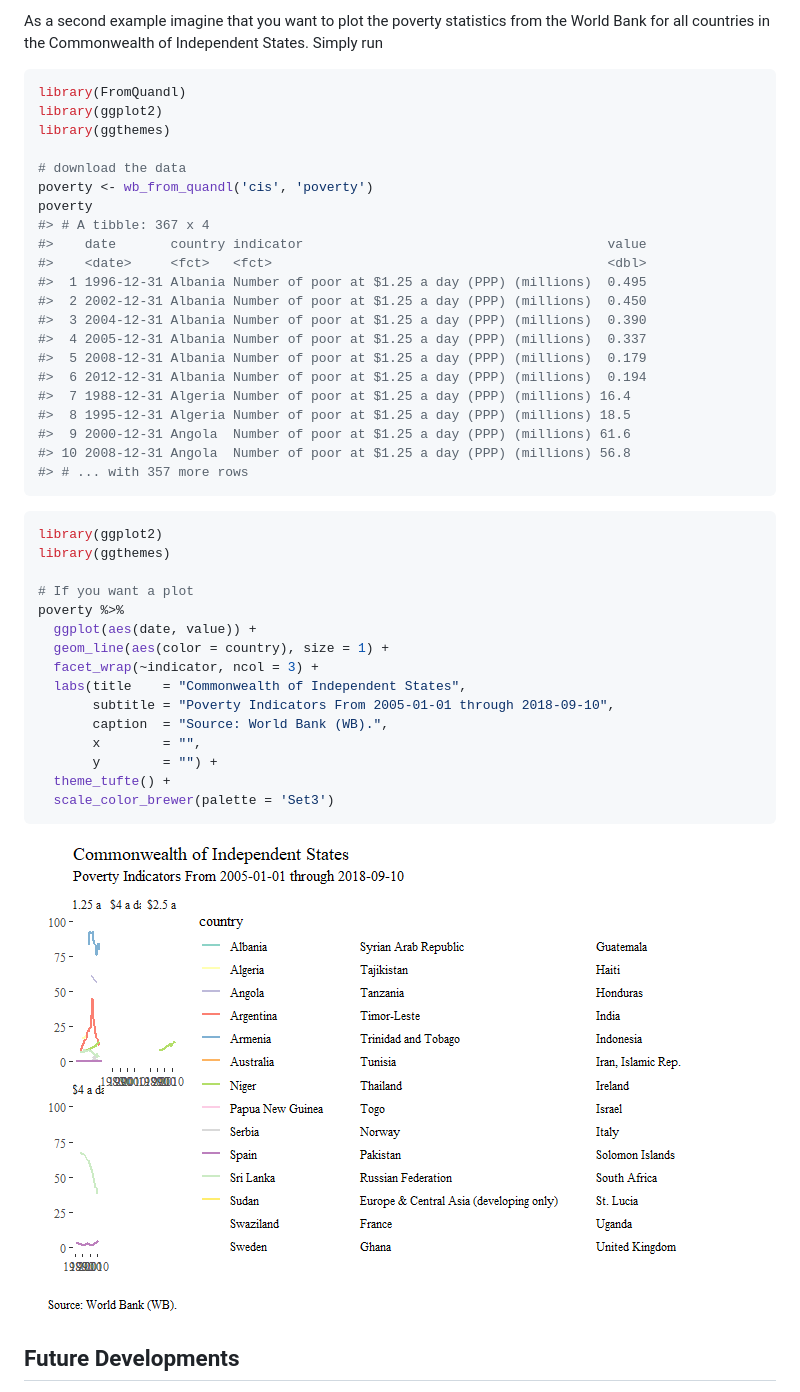
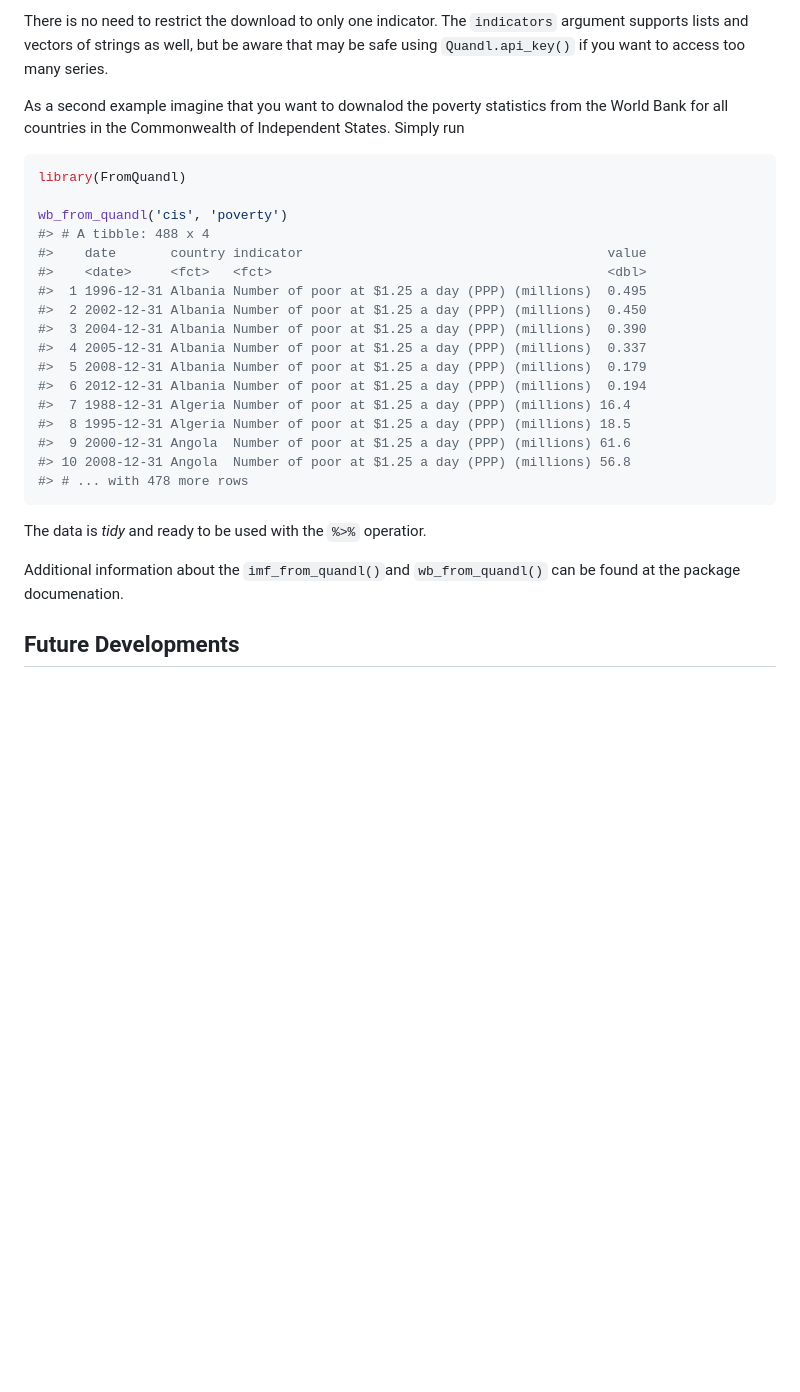
Before and after one commit to Reckziegel/FromQuandl, a Markdown page: README.md, the part around one of its changes. Rendered like a GitHub page; pictures changed too: README-example 4-1.png; blank space fills up the shorter version.

Commit message:
new example on read me.

````diff
--- a/README.md
+++ b/README.md
@@ -76,15 +71,13 @@ There is no need to restrict the download to only one indicator, just add a vect
 
-As a second example imagine that you want to plot the poverty statistics from the World Bank for all countries in the Commonwealth of Independent States. Simply run
+There is no need to restrict the download to only one indicator. The `indicators` argument supports lists and vectors of strings as well, but be aware that may be safe using `Quandl.api_key()` if you want to access too many series.
+
+As a second example imagine that you want to downalod the poverty statistics from the World Bank for all countries in the Commonwealth of Independent States. Simply run
 
 ``` r
 library(FromQuandl)
-library(ggplot2)
-library(ggthemes)
 
-# download the data
-poverty <- wb_from_quandl('cis', 'poverty')
-poverty
-#> # A tibble: 367 x 4
+wb_from_quandl('cis', 'poverty')
+#> # A tibble: 488 x 4
 #>    date       country indicator                                       value
 #>    <date>     <fct>   <fct>                                           <dbl>
 #>  1 1996-12-31 Albania Number of poor at $1.25 a day (PPP) (millions)  0.495
@@ -97,28 +90,12 @@ poverty
 #>  8 1995-12-31 Algeria Number of poor at $1.25 a day (PPP) (millions) 18.5
 #>  9 2000-12-31 Angola  Number of poor at $1.25 a day (PPP) (millions) 61.6
 #> 10 2008-12-31 Angola  Number of poor at $1.25 a day (PPP) (millions) 56.8
-#> # ... with 357 more rows
+#> # ... with 478 more rows
 ```
 
-``` r
-library(ggplot2)
-library(ggthemes)
+The data is *tidy* and ready to be used with the `%>%` operatior.
 
-# If you want a plot
-poverty %>%
-  ggplot(aes(date, value)) +
-  geom_line(aes(color = country), size = 1) +
-  facet_wrap(~indicator, ncol = 3) +
-  labs(title    = "Commonwealth of Independent States",
-       subtitle = "Poverty Indicators From 2005-01-01 through 2018-09-10",
-       caption  = "Source: World Bank (WB).",
-       x        = "",
-       y        = "") +
-  theme_tufte() +
-  scale_color_brewer(palette = 'Set3')
-```
-
-![](README-example%204-1.png)
+Additional information about the `imf_from_quandl()`and `wb_from_quandl()` can be found at the package documenation.
 
 Future Developments
 -------------------
````
Also changed, not shown: other parts of README.md (+10 -15 lines), README-example 1-1.png (added), README-example1-1.png (added), README-example3-1.png (added), 1 other file.
